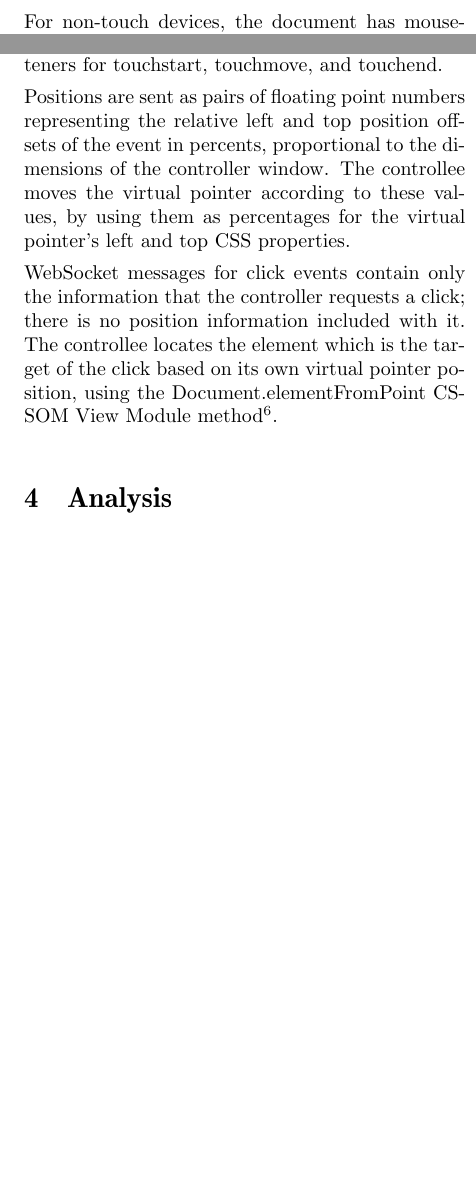
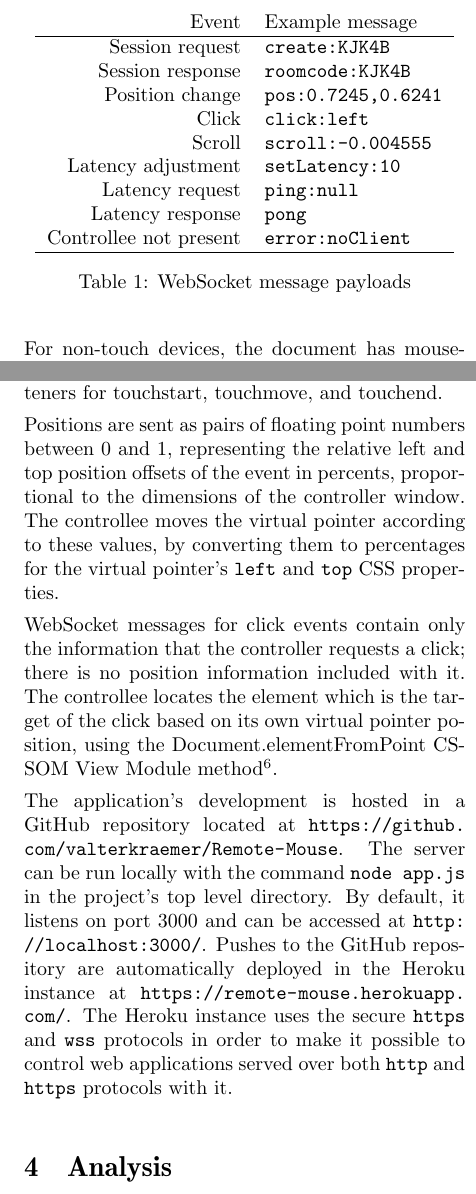
Before and after one commit to valterkraemer/Remote-Mouse, a LaTeX document (docs/report/report.tex): two parts of the columns of page 2 of 3, joined at a grey line, cut at the place of the change, the shorter picture padded with empty space. Compiled offline with pdfLaTeX.

Commit message:
More report

```diff
--- a/docs/report/report.tex
+++ b/docs/report/report.tex
@@ -113,12 +113,12 @@ sent to the server in a WebSocket message.
 For touch devices, the document contains event listeners
 for touchstart, touchmove, and touchend.
 
-Positions are sent as pairs of floating point numbers representing the
-relative left and top position offsets of the event in percents,
-proportional to the dimensions of the controller window. The
-controllee moves the virtual pointer according to these values, by
-using them as percentages for the virtual pointer's left and top CSS
-properties.
+Positions are sent as pairs of floating point numbers between 0 and 1,
+representing the relative left and top position offsets of the event
+in percents, proportional to the dimensions of the controller
+window. The controllee moves the virtual pointer according to these
+values, by converting them to percentages for the virtual pointer's
+\verb!left! and \verb!top! CSS properties.
 
 WebSocket messages for click events contain only the information that
 the controller requests a click; there is no position information
@@ -126,6 +126,36 @@ included with it. The controllee locates the element which is the
 target of the click based on its own virtual pointer position, using
 the Document.elementFromPoint CSSOM View Module
 method\footnote{\url{http://www.w3.org/TR/cssom-view/}}.
+
+\begin{table} \centering
+  \begin{tabular}{rl}
+    Event & Example message \\
+    \hline
+    Session request & \verb!create:KJK4B! \\
+    Session response & \verb!roomcode:KJK4B! \\
+    Position change & \verb!pos:0.7245,0.6241! \\
+    Click & \verb!click:left! \\
+    Scroll & \verb!scroll:-0.004555! \\
+    Latency adjustment & \verb!setLatency:10! \\
+    Latency request & \verb!ping:null! \\
+    Latency response & \verb!pong! \\
+    Controllee not present & \verb!error:noClient! \\
+    \hline
+  \end{tabular}
+  \caption{WebSocket message payloads}
+  \label{table:messages}
+\end{table}
+
+The application's development is hosted in a GitHub repository located
+at \url{https://github.com/valterkraemer/Remote-Mouse}. The server can
+be run locally with the command \verb!node app.js! in the project's
+top level directory. By default, it listens on port 3000 and can be
+accessed at \url{http://localhost:3000/}. Pushes to the GitHub
+repository are automatically deployed in the Heroku instance at
+\url{https://remote-mouse.herokuapp.com/}. The Heroku instance uses
+the secure \verb!https! and \verb!wss! protocols in order to make it
+possible to control web applications served over both \verb!http! and
+\verb!https! protocols with it.
 
 \section{Analysis}
 
```
Also changed, not shown: docs/diary.txt (+6 -0 lines), docs/report/report.pdf.
